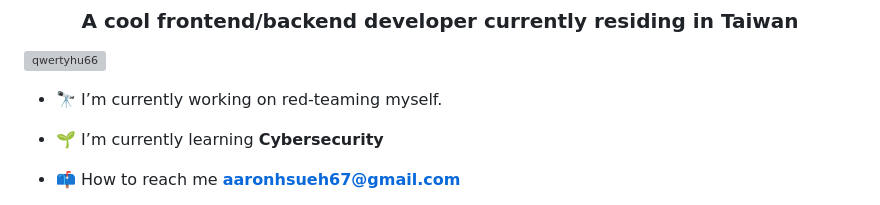
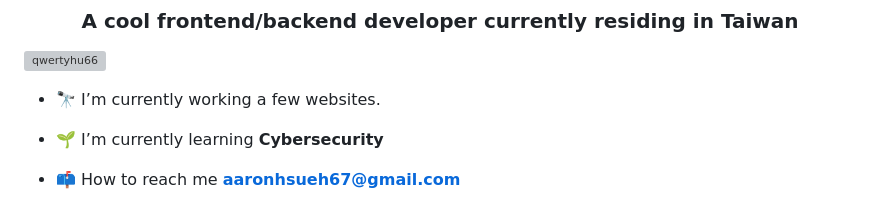
Before and after one commit to QWERTYhu66/QWERTYhu66, a Markdown page: README.md, the part around the change. GitHub-like rendering; grey boxes are pictures that could not be loaded.

```diff
--- a/README.md
+++ b/README.md
@@ -3,7 +3,7 @@
 
 <p align="left"> <img src="https://komarev.com/ghpvc/?username=qwertyhu66&label=Profile%20views&color=2e76a3&style=flat" alt="qwertyhu66" /> </p>
 
-- 🔭 I’m currently working on red-teaming myself.
+- 🔭 I’m currently working a few websites.
 
 - 🌱 I’m currently learning **Cybersecurity**
 
```
